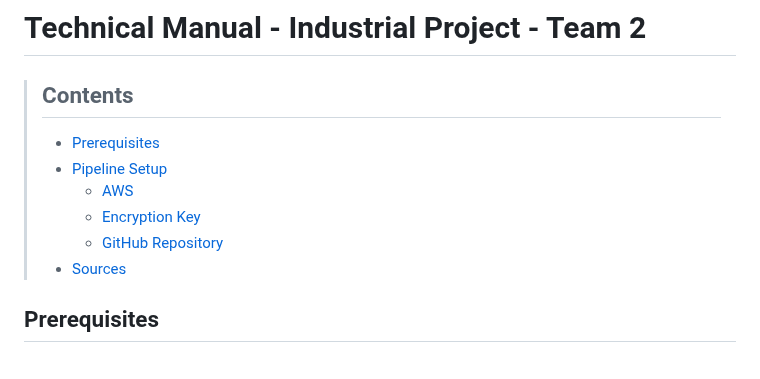
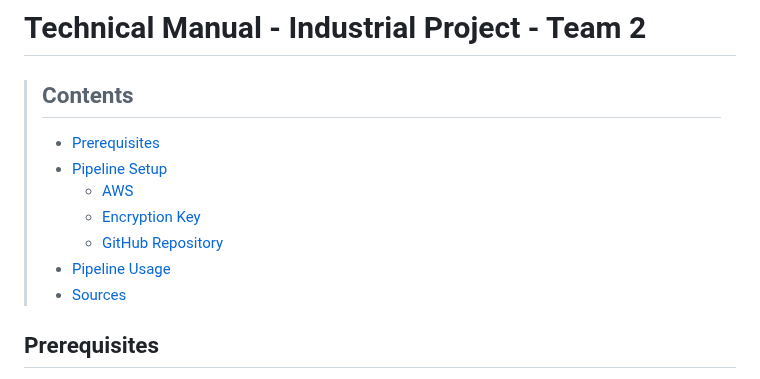
Before and after one commit to IndustrialTeam2/ContainerAccelerator, a Markdown page: README.md, the part around the change. Rendered like a GitHub page.

Commit message:
Updated contents table

```diff
--- a/README.md
+++ b/README.md
@@ -6,6 +6,7 @@
 >   - [AWS](#aws)
 >   - [Encryption Key](#encryption-key)
 >   - [GitHub Repository](#github-repository)
+> - [Pipeline Usage](#pipeline-usage)
 > - [Sources](#sources)
 ><br></br>
 
```
